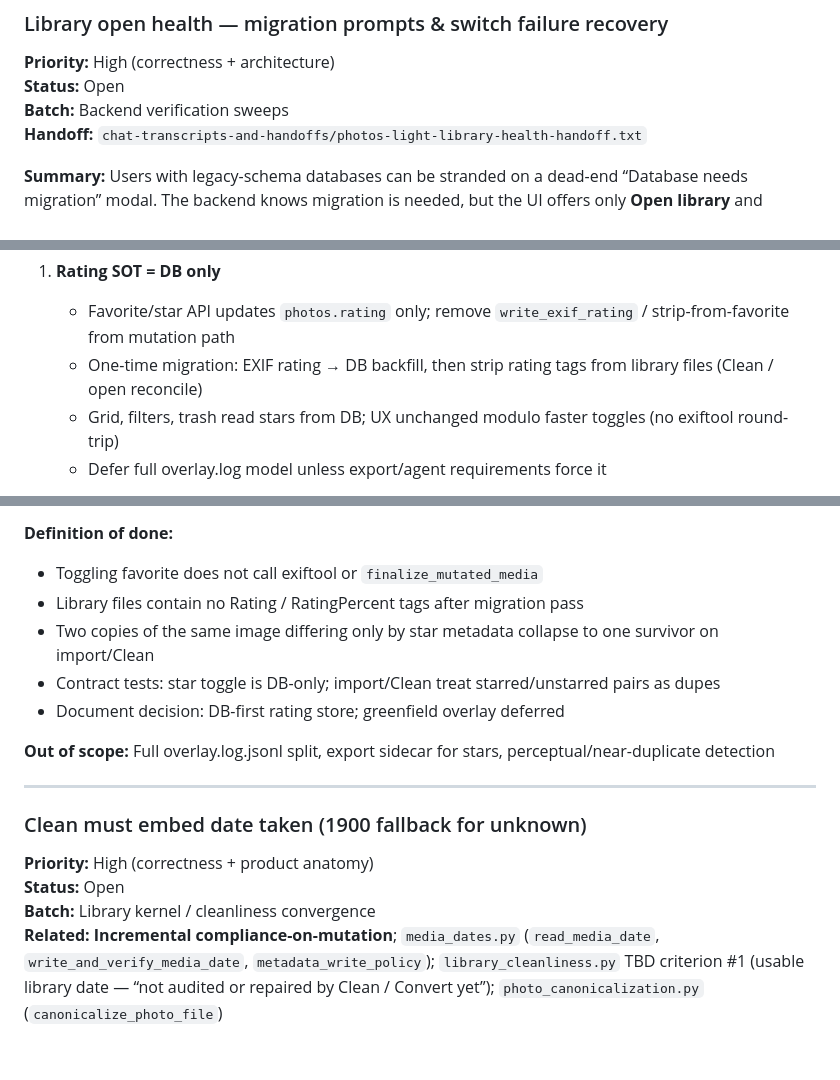
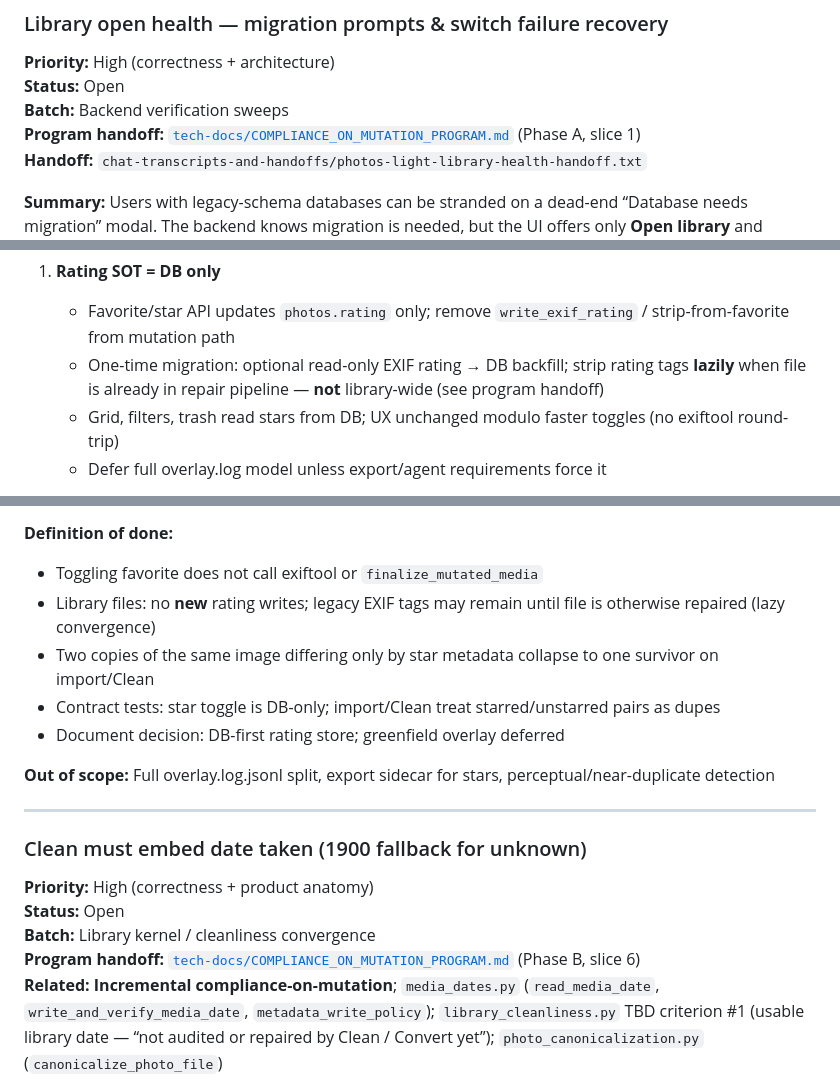
Before and after one commit to spoonfloor/photos-light, a Markdown page: bugs-to-be-fixed.md, 3 parts joined by grey strips. Rendered like a GitHub page; blank space fills up the shorter version.

```diff
--- a/bugs-to-be-fixed.md
+++ b/bugs-to-be-fixed.md
@@ -13,6 +13,7 @@ Last updated: June 21, 2026
 **Priority:** High (correctness + architecture)
 **Status:** Open
 **Batch:** Backend verification sweeps
+**Program handoff:** [`tech-docs/COMPLIANCE_ON_MUTATION_PROGRAM.md`](tech-docs/COMPLIANCE_ON_MUTATION_PROGRAM.md) (Phase A, slice 1)
 **Handoff:** `chat-transcripts-and-handoffs/photos-light-library-health-handoff.txt`
 
 **Summary:** Users with legacy-schema databases can be stranded on a dead-end “Database needs migration” modal. The backend knows migration is needed, but the UI offers only **Open library** and **Reload** — neither runs migration. When switch auto-migrate fails, the client shows a generic error toast instead of the same recovery path as startup.
@@ -83,7 +85,7 @@ Switch failure repro: `chmod 444` on legacy test DB, then **Open library** → g
 
 1. **Rating SOT = DB only**
    - Favorite/star API updates `photos.rating` only; remove `write_exif_rating` / strip-from-favorite from mutation path
-   - One-time migration: EXIF rating → DB backfill, then strip rating tags from library files (Clean / open reconcile)
+   - One-time migration: optional read-only EXIF rating → DB backfill; strip rating tags **lazily** when file is already in repair pipeline — **not** library-wide (see program handoff)
    - Grid, filters, trash read stars from DB; UX unchanged modulo faster toggles (no exiftool round-trip)
    - Defer full overlay.log model unless export/agent requirements force it
 
@@ -96,7 +98,7 @@ Switch failure repro: `chmod 444` on legacy test DB, then **Open library** → g
 **Definition of done:**
 
 - Toggling favorite does not call exiftool or `finalize_mutated_media`
-- Library files contain no Rating / RatingPercent tags after migration pass
+- Library files: no **new** rating writes; legacy EXIF tags may remain until file is otherwise repaired (lazy convergence)
 - Two copies of the same image differing only by star metadata collapse to one survivor on import/Clean
 - Contract tests: star toggle is DB-only; import/Clean treat starred/unstarred pairs as dupes
 - Document decision: DB-first rating store; greenfield overlay deferred
@@ -110,6 +112,7 @@ Switch failure repro: `chmod 444` on legacy test DB, then **Open library** → g
 **Priority:** High (correctness + product anatomy)
 **Status:** Open
 **Batch:** Library kernel / cleanliness convergence
+**Program handoff:** [`tech-docs/COMPLIANCE_ON_MUTATION_PROGRAM.md`](tech-docs/COMPLIANCE_ON_MUTATION_PROGRAM.md) (Phase B, slice 6)
 **Related:** **Incremental compliance-on-mutation**; `media_dates.py` (`read_media_date`, `write_and_verify_media_date`, `metadata_write_policy`); `library_cleanliness.py` TBD criterion #1 (usable library date — “not audited or repaired by Clean / Convert yet”); `photo_canonicalization.py` (`canonicalize_photo_file`)
 
 **Summary:** **Clean library** must write **date taken** into embedded metadata for every file whose container supports it, using the shared read/write rulebook. When no trustworthy capture date exists, embed the deterministic unknown placeholder **`1900:01:01 00:00:00`** (not NULL, not path-only inference, not silent skip).
```
Also changed, not shown: other parts of bugs-to-be-fixed.md (+2 -0 lines), tech-docs/COMPLIANCE_ON_MUTATION_PROGRAM.md (added, +396 -0 lines).
